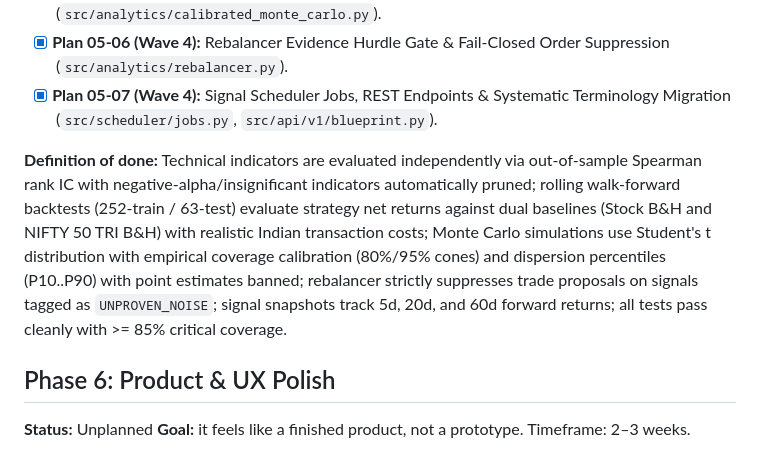
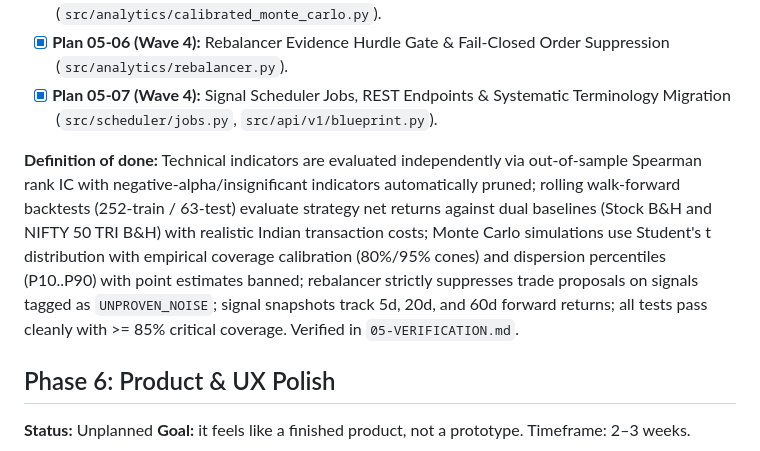
Before and after one commit to 4LPH7/PortfolioIQ, a Markdown page: .planning/ROADMAP.md, the part around the change. Rendered like a GitHub page.

Commit message:
docs(05): verify Phase 5 completion and test suite coverage

```diff
--- a/.planning/ROADMAP.md
+++ b/.planning/ROADMAP.md
@@ -95,7 +95,7 @@ A roadmap from the current early-stage prototype (~5/10 overall) to a production
 - [x] **Plan 05-06 (Wave 4):** Rebalancer Evidence Hurdle Gate & Fail-Closed Order Suppression (`src/analytics/rebalancer.py`).
 - [x] **Plan 05-07 (Wave 4):** Signal Scheduler Jobs, REST Endpoints & Systematic Terminology Migration (`src/scheduler/jobs.py`, `src/api/v1/blueprint.py`).
 
-**Definition of done:** Technical indicators are evaluated independently via out-of-sample Spearman rank IC with negative-alpha/insignificant indicators automatically pruned; rolling walk-forward backtests (252-train / 63-test) evaluate strategy net returns against dual baselines (Stock B&H and NIFTY 50 TRI B&H) with realistic Indian transaction costs; Monte Carlo simulations use Student's t distribution with empirical coverage calibration (80%/95% cones) and dispersion percentiles (P10..P90) with point estimates banned; rebalancer strictly suppresses trade proposals on signals tagged as `UNPROVEN_NOISE`; signal snapshots track 5d, 20d, and 60d forward returns; all tests pass cleanly with >= 85% critical coverage.
+**Definition of done:** Technical indicators are evaluated independently via out-of-sample Spearman rank IC with negative-alpha/insignificant indicators automatically pruned; rolling walk-forward backtests (252-train / 63-test) evaluate strategy net returns against dual baselines (Stock B&H and NIFTY 50 TRI B&H) with realistic Indian transaction costs; Monte Carlo simulations use Student's t distribution with empirical coverage calibration (80%/95% cones) and dispersion percentiles (P10..P90) with point estimates banned; rebalancer strictly suppresses trade proposals on signals tagged as `UNPROVEN_NOISE`; signal snapshots track 5d, 20d, and 60d forward returns; all tests pass cleanly with >= 85% critical coverage. Verified in `05-VERIFICATION.md`.
 
 ## Phase 6: Product & UX Polish
 **Status:** Unplanned
```
Also changed, not shown: 1 other file.
